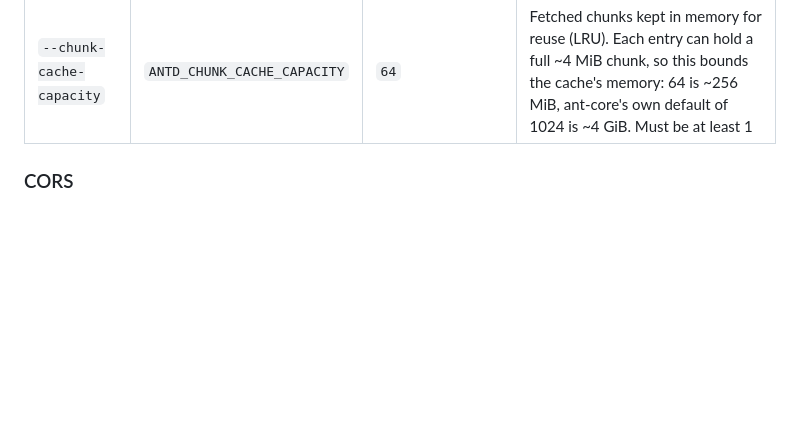
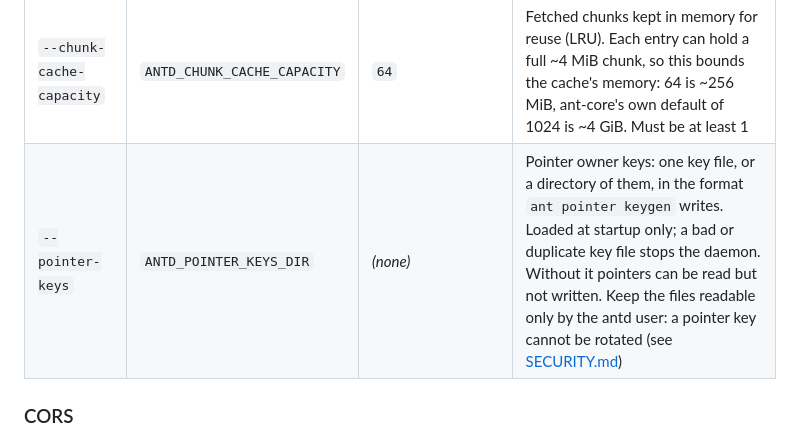
Before and after one commit to WithAutonomi/ant-sdk, a Markdown page: antd/README.md, the part around the change. Drawn GitHub-style; blank space fills up the shorter version.

Commit message:
docs(antd): list --pointer-keys in the configuration table
Co-Authored-By: Claude Opus 5.5 <noreply@anthropic.com>

```diff
--- a/antd/README.md
+++ b/antd/README.md
@@ -57,6 +57,7 @@ All options can be set via CLI flags or environment variables:
 | `--ipv4-only` | `ANTD_IPV4_ONLY` | *(off)* | Bind an IPv4-only socket instead of dual-stack. Needed on hosts with no IPv6 (common in containers and sandboxes), where startup otherwise fails with `Failed to create dual-stack network nodes`. Implied by `--network local` |
 | `--cors` | `ANTD_CORS` | *(off)* | CORS for browser callers — see [CORS](#cors) |
 | `--chunk-cache-capacity` | `ANTD_CHUNK_CACHE_CAPACITY` | `64` | Fetched chunks kept in memory for reuse (LRU). Each entry can hold a full ~4 MiB chunk, so this bounds the cache's memory: 64 is ~256 MiB, ant-core's own default of 1024 is ~4 GiB. Must be at least 1 |
+| `--pointer-keys` | `ANTD_POINTER_KEYS_DIR` | *(none)* | Pointer owner keys: one key file, or a directory of them, in the format `ant pointer keygen` writes. Loaded at startup only; a bad or duplicate key file stops the daemon. Without it pointers can be read but not written. Keep the files readable only by the antd user: a pointer key cannot be rotated (see [SECURITY.md](../SECURITY.md)) |
 
 ### CORS
 
```
